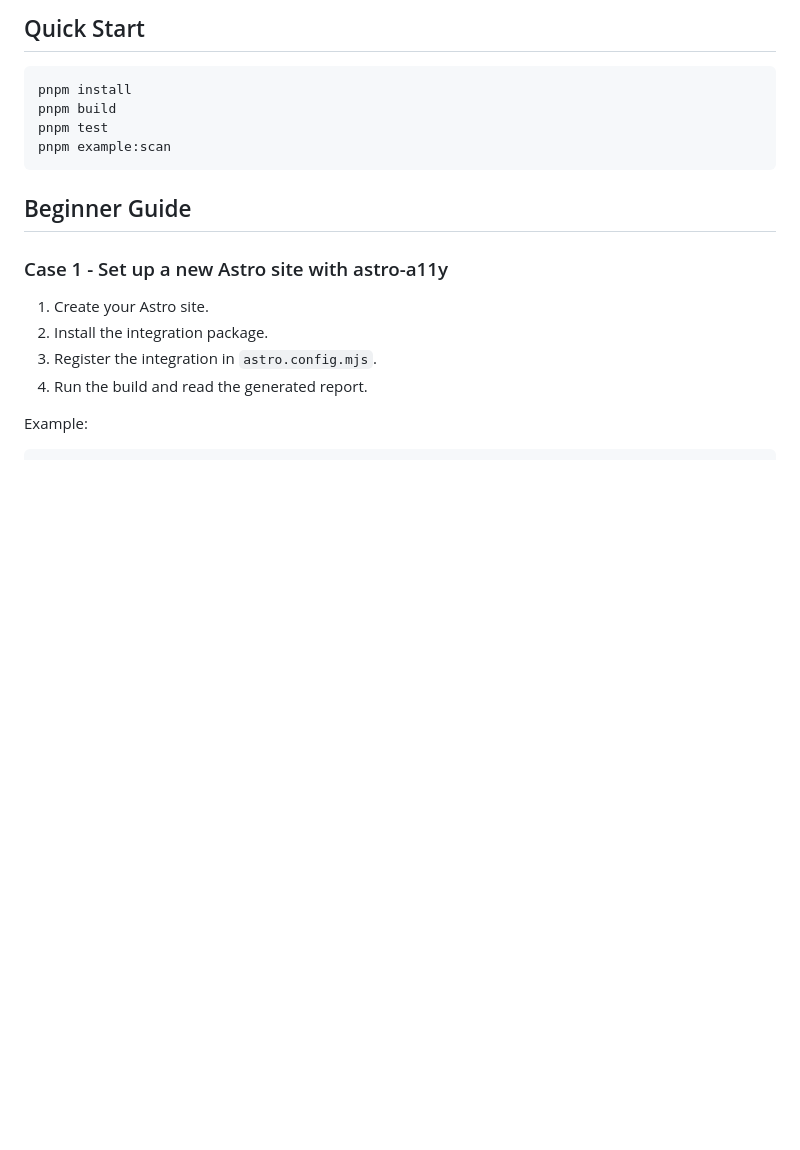
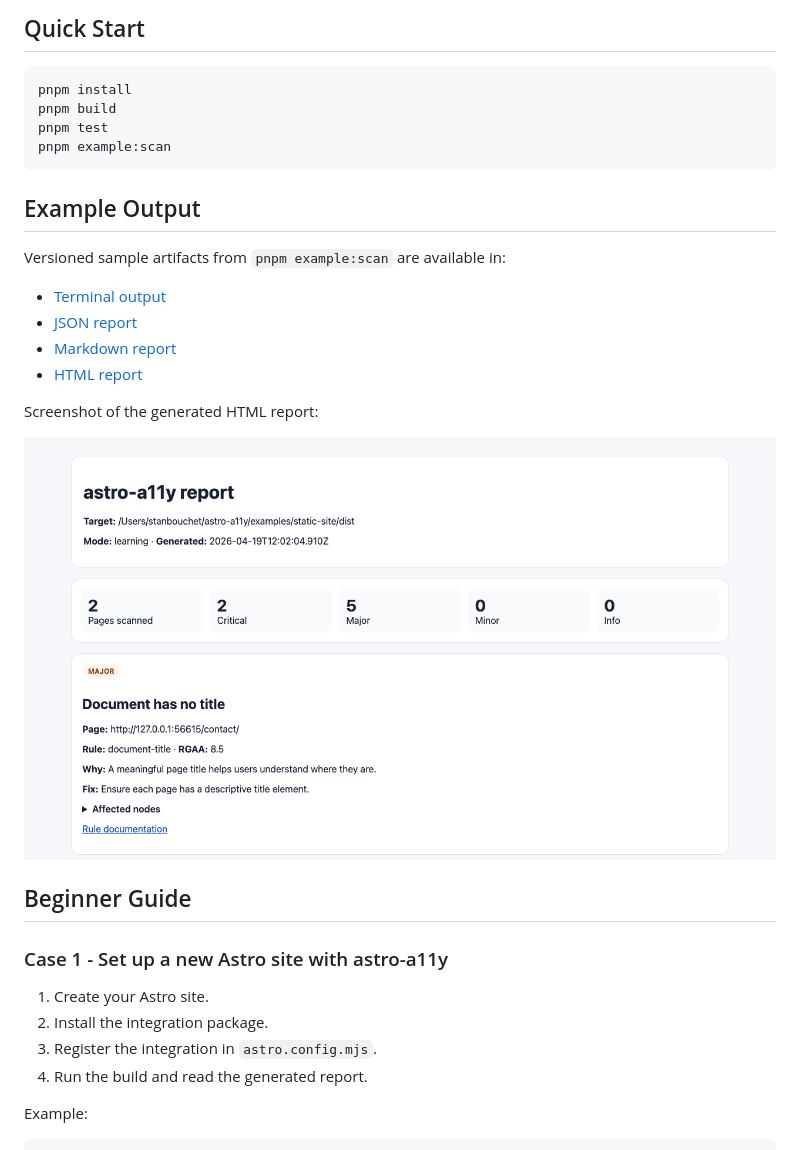
Before and after one commit to Stan69000/astro-a11y, a Markdown page: README.md, the part around the change. GitHub-like rendering; pictures changed too: docs/examples/example-report.png (added); blank space fills up the shorter version.

````diff
--- a/README.md
+++ b/README.md
@@ -17,6 +17,19 @@ pnpm build
 pnpm test
 pnpm example:scan
 ```
+
+## Example Output
+
+Versioned sample artifacts from `pnpm example:scan` are available in:
+
+- [Terminal output](./docs/examples/example-terminal.txt)
+- [JSON report](./docs/examples/example-report.json)
+- [Markdown report](./docs/examples/example-report.md)
+- [HTML report](./docs/examples/example-report.html)
+
+Screenshot of the generated HTML report:
+
+![Example astro-a11y HTML report](./docs/examples/example-report.png)
 
 ## Beginner Guide
 
````
Also changed, not shown: README.fr.md (+13 -0 lines), docs/examples/example-report.md (added, +79 -0 lines), 3 other files.
